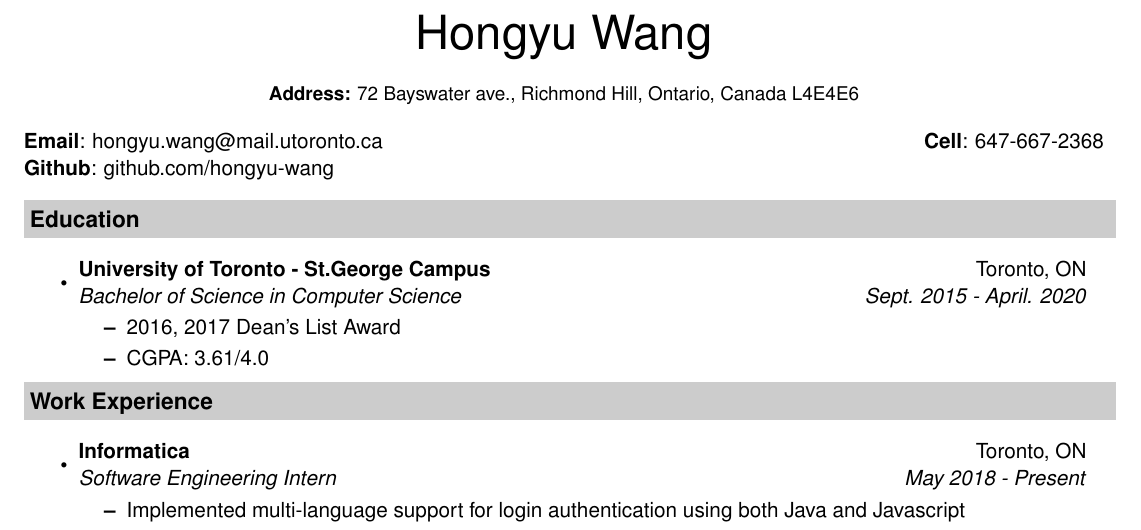
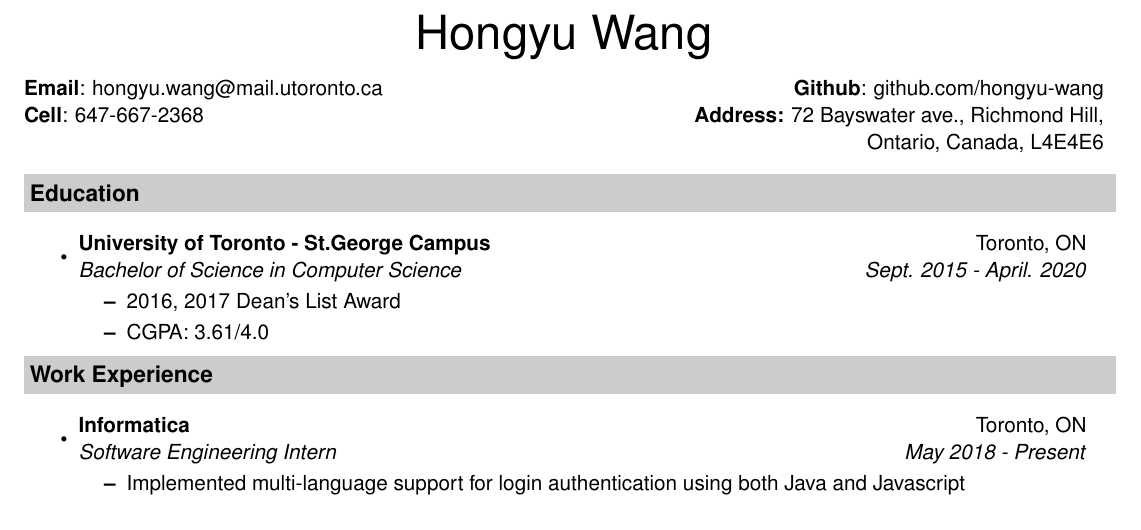
Before and after one commit to hongyu-wang/Resume, a LaTeX CV (LatexCV/resume.tex): part of the page, cut so that both start at the same text. Compiled offline with pdfLaTeX.

Commit message:
Updated extracurricular and resume.tex

```diff
--- a/LatexCV/resume.tex
+++ b/LatexCV/resume.tex
@@ -42,15 +42,22 @@
 \begin{document}
 \center{\Huge Hongyu Wang}
 
-\center{\small \textbf{Address:} 72 Bayswater ave., Richmond Hill, Ontario, Canada L4E4E6}
 
-\ \\
+\vspace{0.1in}
 
 \begin{tabular*}{7.5in}{l@{\extracolsep{\fill}}r}
-\textbf{Email}: hongyu.wang@mail.utoronto.ca & \textbf{Cell}: 647-667-2368\\
-\textbf{Github}: github.com/hongyu-wang
+
+\textbf{Email}: hongyu.wang@mail.utoronto.ca&
+
+\textbf{Github}: github.com/hongyu-wang\ \\
+
+\textbf{Cell}: 647-667-2368 &
+
+\textbf{Address:} 72 Bayswater ave., Richmond Hill,\\
+
+& Ontario, Canada, L4E4E6\\
+
 \end{tabular*}
-\\
 
 \vspace{0.1in}
 
```
Also changed, not shown: LatexCV/cv-sections/extracurricular.tex (+0 -1 lines), 2 other files.
